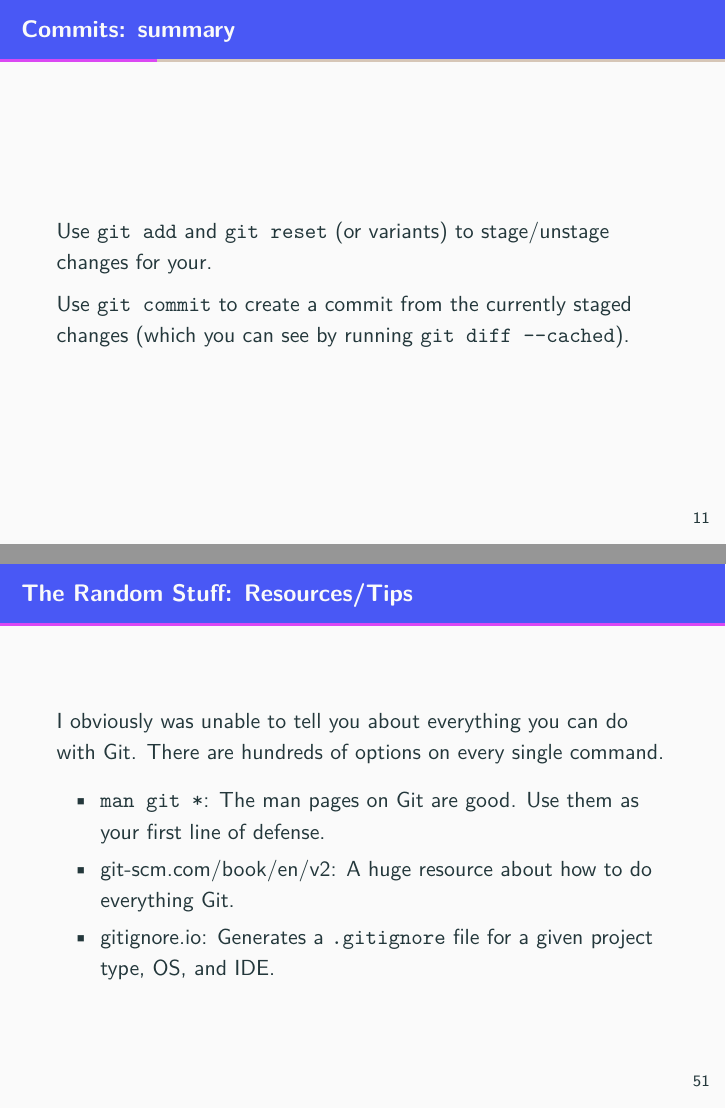
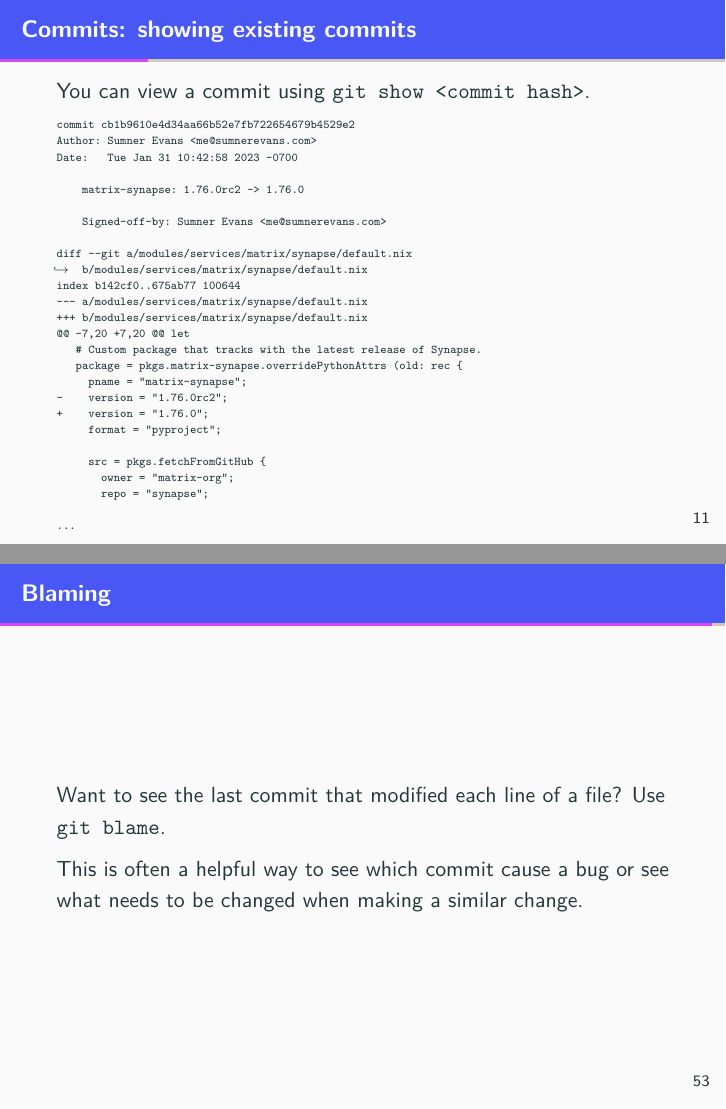
Before and after one commit to sumnerevans/acm-git-good, LaTeX slides (git.tex): pages 25 and 106 of 106 before the commit and pages 24 and 109 of 110 after it, joined at a grey line. The pictures show the PDF file git.pdf that the author committed with the source.

Commit message:
add a couple more tips
Signed-off-by: Sumner Evans <me@sumnerevans.com>

```diff
--- a/git.tex
+++ b/git.tex
@@ -213,6 +213,41 @@
 
                  \begin{enumerate}[<+->]
                      \item You start a project called ``my-proj'' and write a ton of code.
+        \end{minted}
+    }
+\end{frame}
+
+\begin{frame}[fragile]{Commits: showing existing commits}
+    You can view a commit using \texttt{git show <commit hash>}.
+
+    {
+        \tiny
+        \begin{minted}{text}
+            commit cb1b9610e4d34aa66b52e7fb722654679b4529e2
+            Author: Sumner Evans <me@sumnerevans.com>
+            Date:   Tue Jan 31 10:42:58 2023 -0700
+
+                matrix-synapse: 1.76.0rc2 -> 1.76.0
+
+                Signed-off-by: Sumner Evans <me@sumnerevans.com>
+
+            diff --git a/modules/services/matrix/synapse/default.nix b/modules/services/matrix/synapse/default.nix
+            index b142cf0..675ab77 100644
+            --- a/modules/services/matrix/synapse/default.nix
+            +++ b/modules/services/matrix/synapse/default.nix
+            @@ -7,20 +7,20 @@ let
+               # Custom package that tracks with the latest release of Synapse.
+               package = pkgs.matrix-synapse.overridePythonAttrs (old: rec {
+                 pname = "matrix-synapse";
+            -    version = "1.76.0rc2";
+            +    version = "1.76.0";
+                 format = "pyproject";
+
+                 src = pkgs.fetchFromGitHub {
+                   owner = "matrix-org";
+                   repo = "synapse";
+
+            ...
         \end{minted}
     }
 \end{frame}
@@ -925,6 +960,14 @@
     \url{https://ohshitgit.com/} is a great resource.
 \end{frame}
 
+\begin{frame}{Cherry-picking}
+
+    You can apply arbitrary commits to your current branch by cherry-picking
+    them.
+
+    This is similar to rebasing.
+
+\end{frame}
 
 \begin{frame}[fragile]{Aliases}
 
@@ -957,8 +1000,17 @@
     \texttt{git rm --cached <file>}.
 \end{frame}
 
-\begin{frame}
-    \frametitle{The Random Stuff: Resources/Tips}
+\begin{frame}{Blaming}
+
+    Want to see the last commit that modified each line of a file? Use
+    \texttt{git blame}.
+
+    This is often a helpful way to see which commit cause a bug or see what
+    needs to be changed when making a similar change.
+
+\end{frame}
+
+\begin{frame}{Resources/Tips}
 
     I obviously was unable to tell you about everything you can do with Git.
     There are hundreds of options on every single command.
```
Also changed, not shown: git.pdf, git.tex (2 more changed lines).
